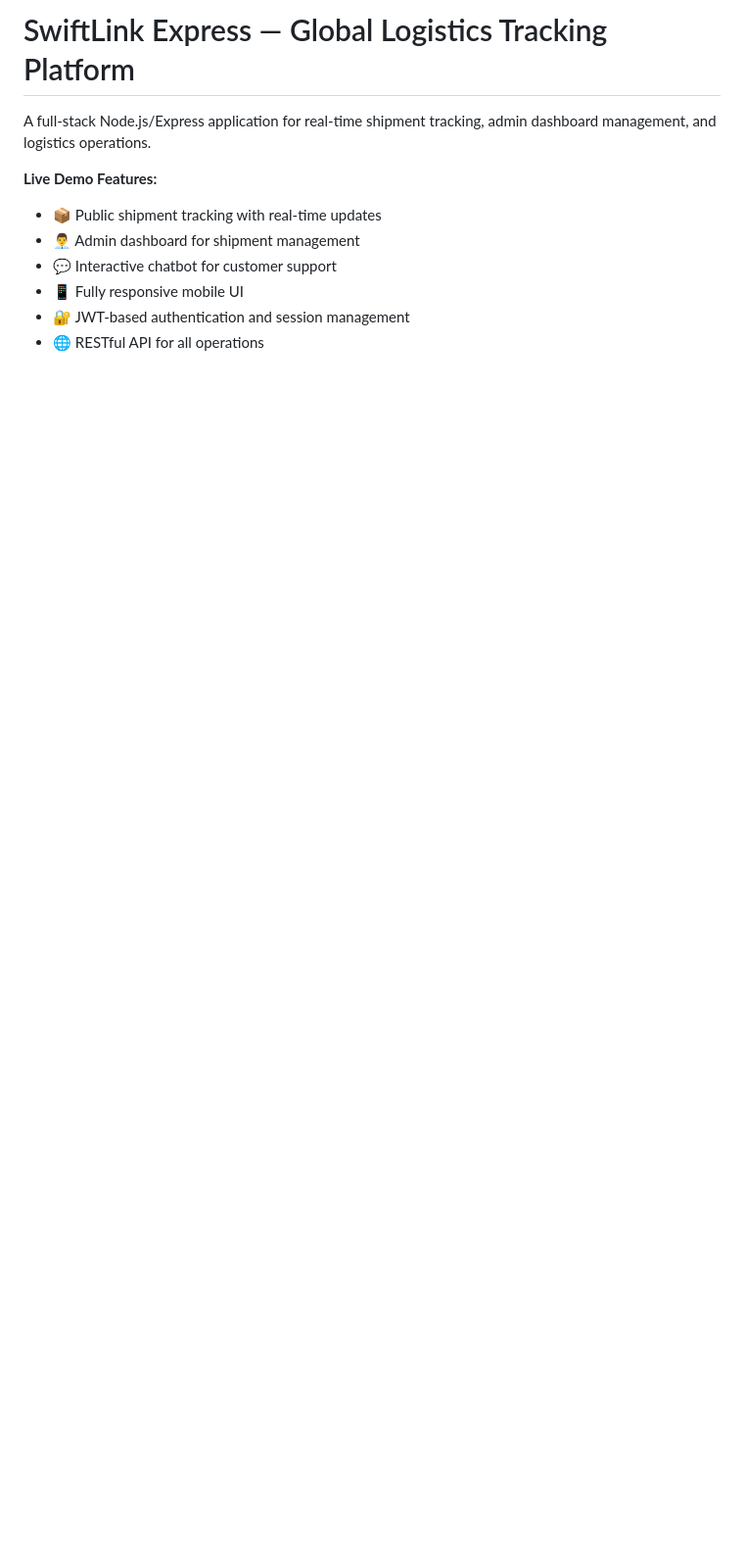
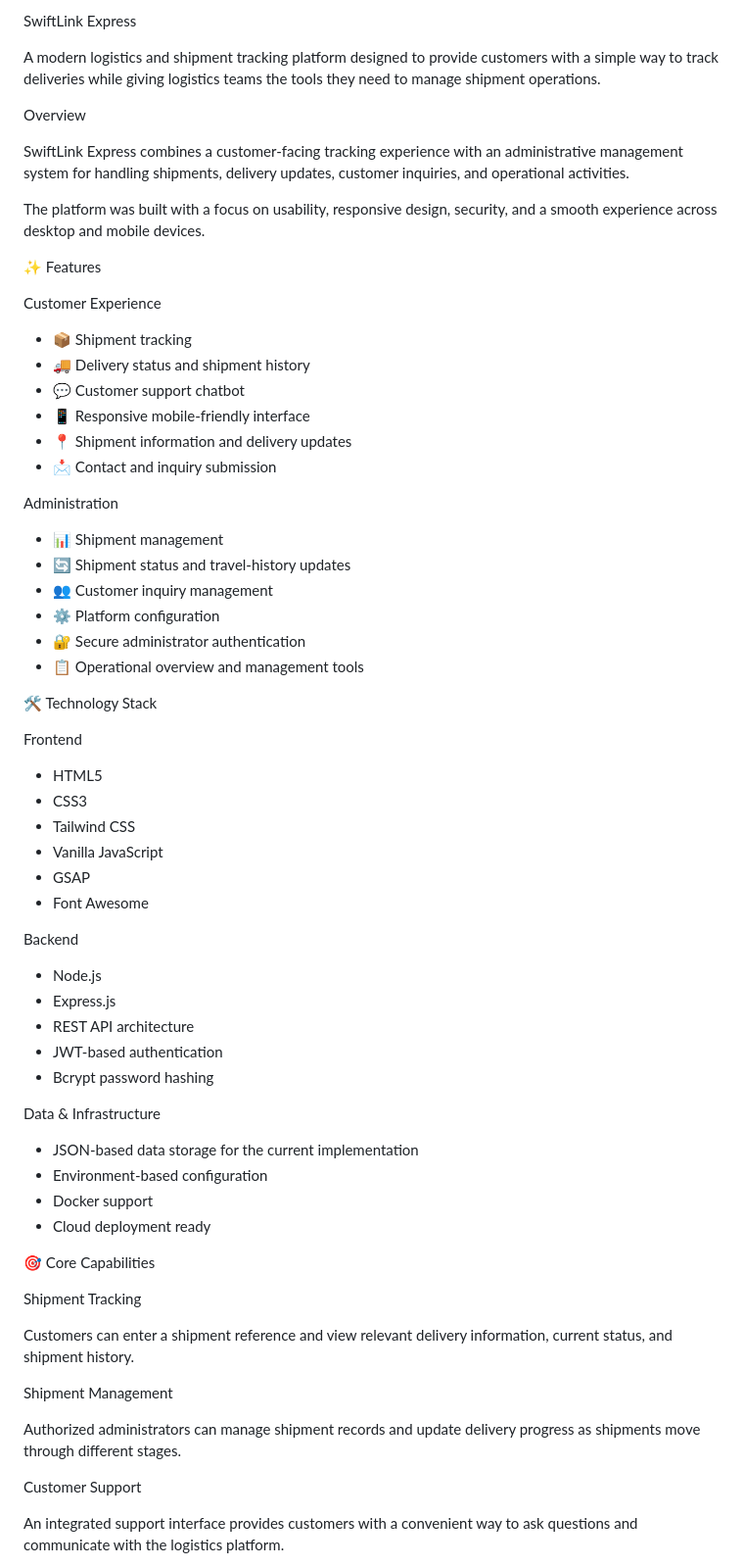
Before and after one commit to Kr8tiveJohnson/swiftlink-express, a Markdown page: README.md, the part around one of its changes. Shown at 98% size. Rendered like a GitHub page; blank space fills up the shorter version.

Commit message:
Revise README for better organization and detail
Refactor README to enhance structure and clarity, emphasizing key features and setup instructions.

```diff
--- a/README.md
+++ b/README.md
@@ -1,11 +1,70 @@
-# SwiftLink Express — Global Logistics Tracking Platform
+SwiftLink Express
 
-A full-stack Node.js/Express application for real-time shipment tracking, admin dashboard management, and logistics operations.
+A modern logistics and shipment tracking platform designed to provide customers with a simple way to track deliveries while giving logistics teams the tools they need to manage shipment operations.
 
-**Live Demo Features:**
-- 📦 Public shipment tracking with real-time updates
-- 👨‍💼 Admin dashboard for shipment management
-- 💬 Interactive chatbot for customer support
-- 📱 Fully responsive mobile UI
-- 🔐 JWT-based authentication and session management
-- 🌐 RESTful API for all operations
+Overview
+
+SwiftLink Express combines a customer-facing tracking experience with an administrative management system for handling shipments, delivery updates, customer inquiries, and operational activities.
+
+The platform was built with a focus on usability, responsive design, security, and a smooth experience across desktop and mobile devices.
+
+✨ Features
+
+Customer Experience
+
+- 📦 Shipment tracking
+- 🚚 Delivery status and shipment history
+- 💬 Customer support chatbot
+- 📱 Responsive mobile-friendly interface
+- 📍 Shipment information and delivery updates
+- 📩 Contact and inquiry submission
+
+Administration
+
+- 📊 Shipment management
+- 🔄 Shipment status and travel-history updates
+- 👥 Customer inquiry management
+- ⚙️ Platform configuration
+- 🔐 Secure administrator authentication
+- 📋 Operational overview and management tools
+
+🛠️ Technology Stack
+
+Frontend
+
+- HTML5
+- CSS3
+- Tailwind CSS
+- Vanilla JavaScript
+- GSAP
+- Font Awesome
+
+Backend
+
+- Node.js
+- Express.js
+- REST API architecture
+- JWT-based authentication
+- Bcrypt password hashing
+
+Data & Infrastructure
+
+- JSON-based data storage for the current implementation
+- Environment-based configuration
+- Docker support
+- Cloud deployment ready
+
+🎯 Core Capabilities
+
+Shipment Tracking
+
+Customers can enter a shipment reference and view relevant delivery information, current status, and shipment history.
+
+Shipment Management
+
+Authorized administrators can manage shipment records and update delivery progress as shipments move through different stages.
+
+Customer Support
+
+An integrated support interface provides customers with a convenient way to ask questions and communicate with the logistics platform.
+
```
Also changed, not shown: other parts of README.md (+56 -271 lines).
